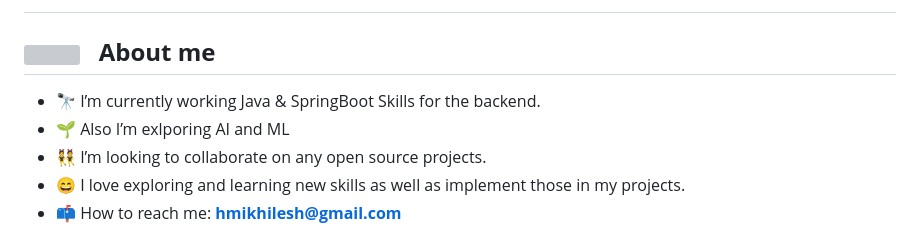
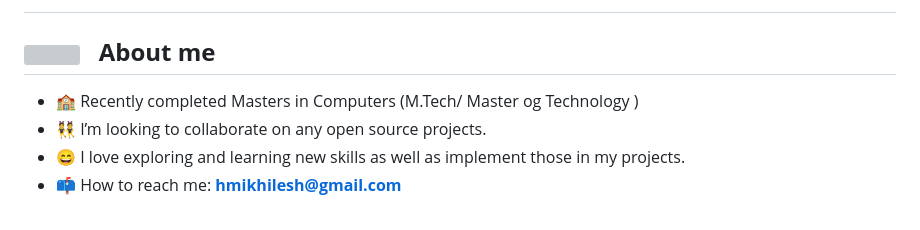
Before and after one commit to mikhi-mh/mikhi-mh, a Markdown page: README.md, the part around the change. Rendered like a GitHub page; grey boxes are pictures that could not be loaded.

```diff
--- a/README.md
+++ b/README.md
@@ -26,8 +26,7 @@ Here are some ideas to get you started:
 
 ## <img src="https://media2.giphy.com/media/z9vxfIMzxbTaGwBkc5/giphy_s.gif?cid=ecf05e47cjnt33447pqnhksb17ve7x5zi6bsr2dagkvtdyvh&rid=giphy_s.gif&ct=s" width="40"> &nbsp; **About me**
 
-- 🔭 I’m currently working Java & SpringBoot Skills for the backend.
-- 🌱 Also I’m exlporing AI and ML
+- 🏫 Recently completed Masters in Computers (M.Tech/ Master og Technology )
 - 👯 I’m looking to collaborate on any open source projects.
 - 😄 I love exploring and learning new skills as well as implement those in my projects.
 - 📫 How to reach me: **hmikhilesh@gmail.com**
```
